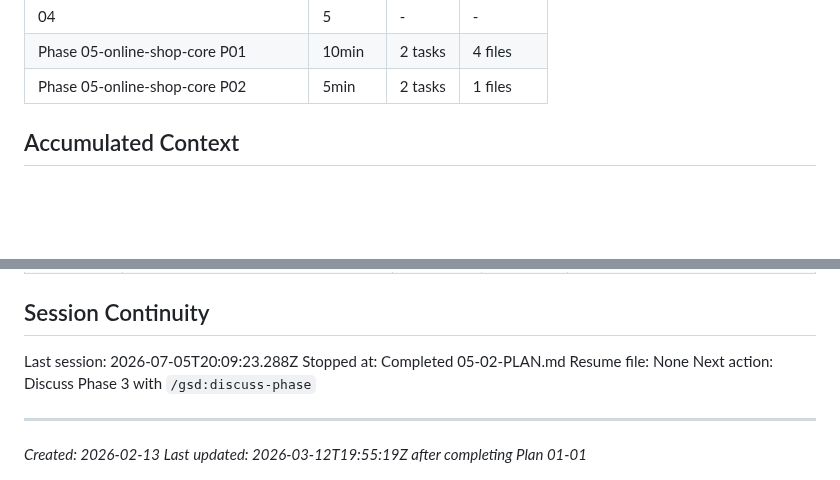
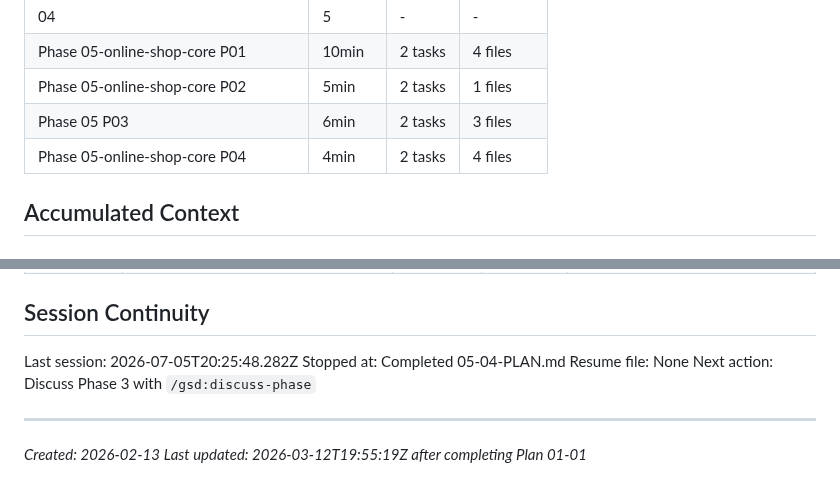
Before and after one commit to RaphaelDarras/bandPlatform, a Markdown page: .planning/STATE.md, 2 parts joined by grey strips. Rendered like a GitHub page; blank space fills up the shorter version.

```diff
--- a/.planning/STATE.md
+++ b/.planning/STATE.md
@@ -69,6 +69,8 @@ Progress: [███████░░░] 74%
 | 04 | 5 | - | - |
 | Phase 05-online-shop-core P01 | 10min | 2 tasks | 4 files |
 | Phase 05-online-shop-core P02 | 5min | 2 tasks | 1 files |
+| Phase 05 P03 | 6min | 2 tasks | 3 files |
+| Phase 05-online-shop-core P04 | 4min | 2 tasks | 4 files |
 
 ## Accumulated Context
 
@@ -215,8 +222,8 @@ None yet.
 
 ## Session Continuity
 
-Last session: 2026-07-05T20:09:23.288Z
-Stopped at: Completed 05-02-PLAN.md
+Last session: 2026-07-05T20:25:48.282Z
+Stopped at: Completed 05-04-PLAN.md
 Resume file: None
 Next action: Discuss Phase 3 with `/gsd:discuss-phase`
 
```
Also changed, not shown: other parts of .planning/STATE.md (+10 -5 lines), .planning/ROADMAP.md (+3 -3 lines).
